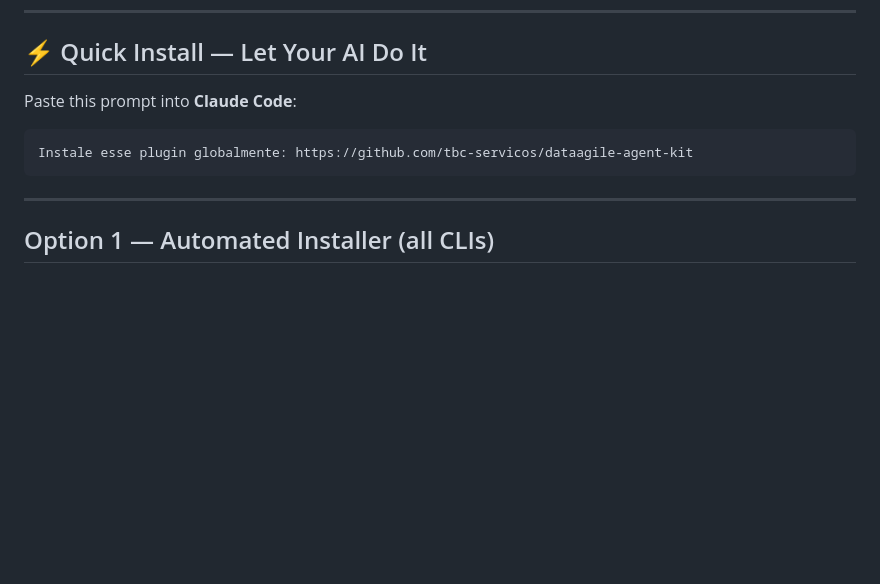
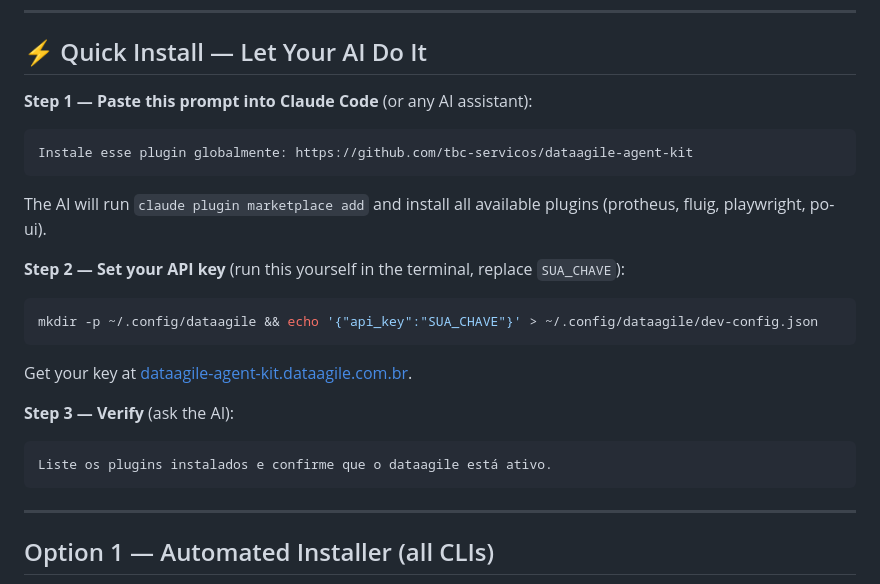
Before and after one commit to tbc-servicos/dataagile-agent-kit, a Markdown page: INSTALL.md, the part around the change. Rendered like a GitHub page; blank space fills up the shorter version.

Commit message:
docs: expand AI install section with key setup command

````diff
--- a/INSTALL.md
+++ b/INSTALL.md
@@ -18,10 +18,26 @@ Install the DataAgile MCP server and skills in **Claude Code**, **Codex CLI**, o
 
 ## ⚡ Quick Install — Let Your AI Do It
 
-Paste this prompt into **Claude Code**:
+**Step 1 — Paste this prompt into Claude Code** (or any AI assistant):
 
 ```
 Instale esse plugin globalmente: https://github.com/tbc-servicos/dataagile-agent-kit
+```
+
+The AI will run `claude plugin marketplace add` and install all available plugins (protheus, fluig, playwright, po-ui).
+
+**Step 2 — Set your API key** (run this yourself in the terminal, replace `SUA_CHAVE`):
+
+```bash
+mkdir -p ~/.config/dataagile && echo '{"api_key":"SUA_CHAVE"}' > ~/.config/dataagile/dev-config.json
+```
+
+Get your key at [dataagile-agent-kit.dataagile.com.br](https://dataagile-agent-kit.dataagile.com.br).
+
+**Step 3 — Verify** (ask the AI):
+
+```
+Liste os plugins instalados e confirme que o dataagile está ativo.
 ```
 
 ---
````
Also changed, not shown: README.md (+7 -1 lines).
